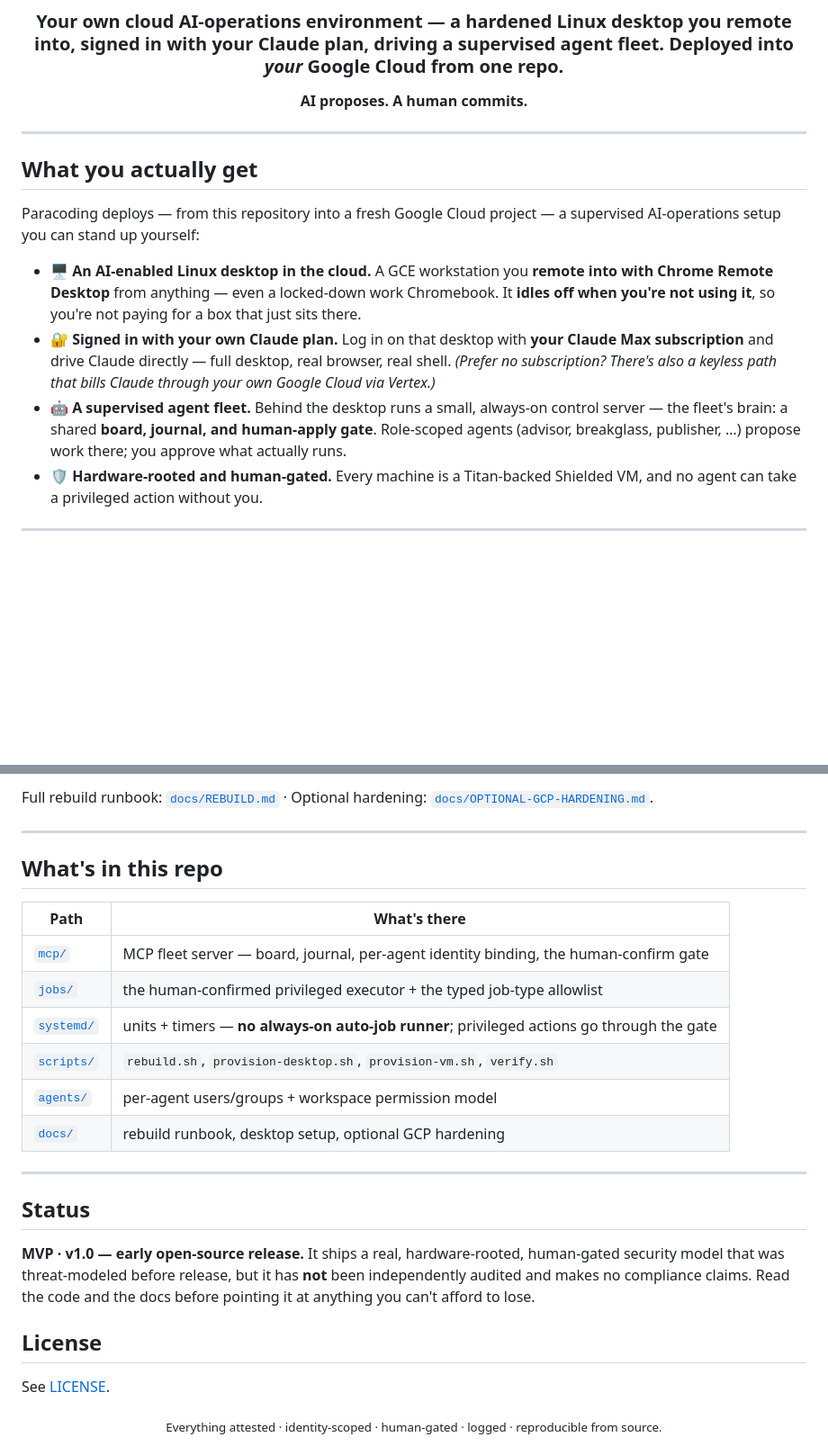
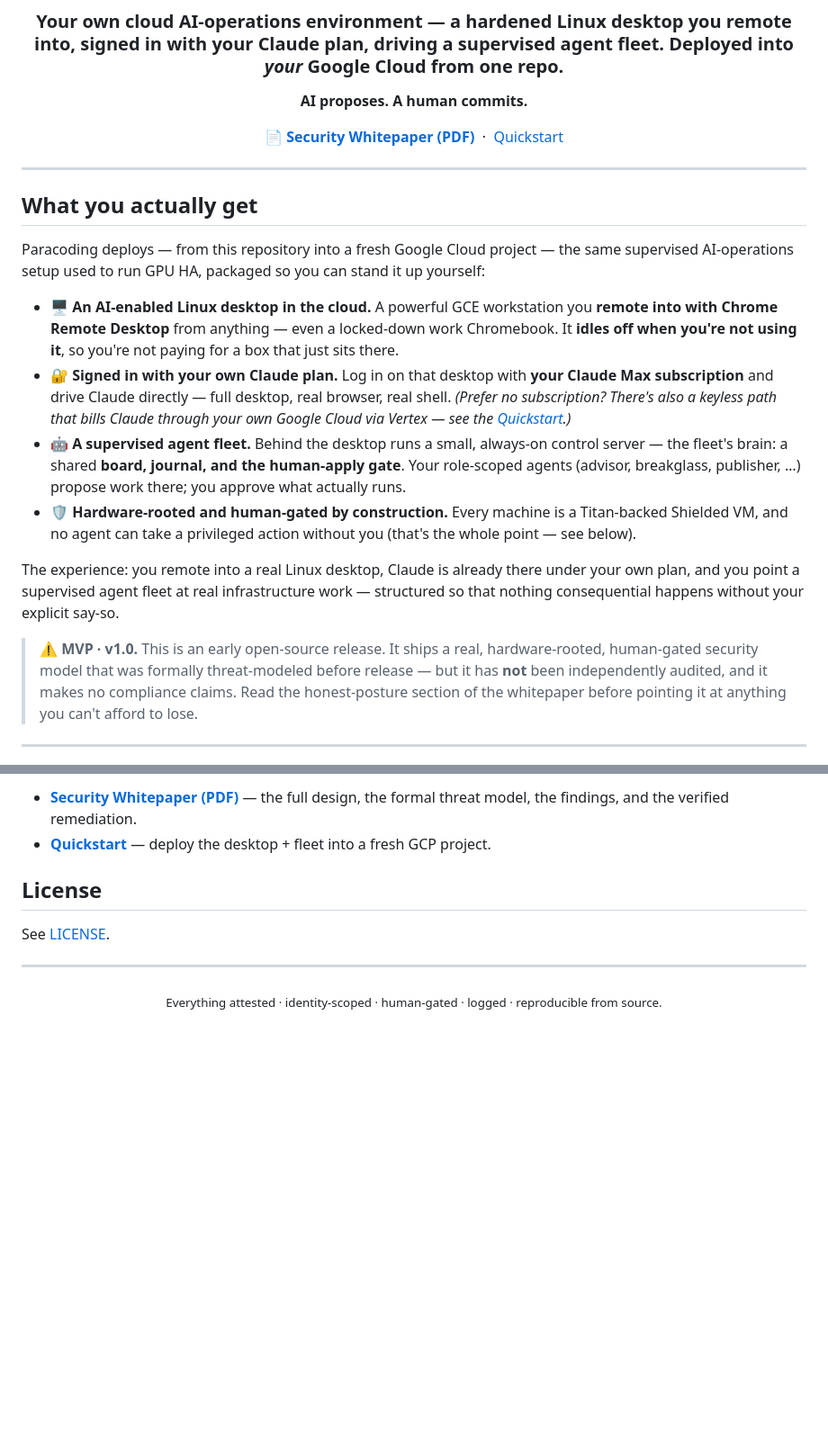
Before and after one commit to paracoding-ai/paracoding-oss, a Markdown page: README.md, 2 parts joined by grey strips. Shown at 90% size. GitHub-like rendering; blank space fills up the shorter version.

```diff
--- a/README.md
+++ b/README.md
@@ -6,18 +8,24 @@
 
 **AI proposes. A human commits.**
 
+[**📄 Security Whitepaper (PDF)**](ParacodingSecurityWhitepaper.pdf) &nbsp;·&nbsp; [Quickstart](docs/QUICKSTART.md)
+
 </div>
 
 ---
 
 ## What you actually get
 
-Paracoding deploys — from this repository into a fresh Google Cloud project — a supervised AI‑operations setup you can stand up yourself:
+Paracoding deploys — from this repository into a fresh Google Cloud project — the same supervised AI‑operations setup used to run GPU HA, packaged so you can stand it up yourself:
 
-- 🖥️ **An AI‑enabled Linux desktop in the cloud.** A GCE workstation you **remote into with Chrome Remote Desktop** from anything — even a locked‑down work Chromebook. It **idles off when you're not using it**, so you're not paying for a box that just sits there.
-- 🔐 **Signed in with your own Claude plan.** Log in on that desktop with **your Claude Max subscription** and drive Claude directly — full desktop, real browser, real shell. *(Prefer no subscription? There's also a keyless path that bills Claude through your own Google Cloud via Vertex.)*
-- 🤖 **A supervised agent fleet.** Behind the desktop runs a small, always‑on control server — the fleet's brain: a shared **board, journal, and human‑apply gate**. Role‑scoped agents (advisor, breakglass, publisher, …) propose work there; you approve what actually runs.
-- 🛡️ **Hardware‑rooted and human‑gated.** Every machine is a Titan‑backed Shielded VM, and no agent can take a privileged action without you.
+- 🖥️ **An AI‑enabled Linux desktop in the cloud.** A powerful GCE workstation you **remote into with Chrome Remote Desktop** from anything — even a locked‑down work Chromebook. It **idles off when you're not using it**, so you're not paying for a box that just sits there.
+- 🔐 **Signed in with your own Claude plan.** Log in on that desktop with **your Claude Max subscription** and drive Claude directly — full desktop, real browser, real shell. *(Prefer no subscription? There's also a keyless path that bills Claude through your own Google Cloud via Vertex — see the [Quickstart](docs/QUICKSTART.md).)*
+- 🤖 **A supervised agent fleet.** Behind the desktop runs a small, always‑on control server — the fleet's brain: a shared **board, journal, and the human‑apply gate**. Your role‑scoped agents (advisor, breakglass, publisher, …) propose work there; you approve what actually runs.
+- 🛡️ **Hardware‑rooted and human‑gated by construction.** Every machine is a Titan‑backed Shielded VM, and no agent can take a privileged action without you (that's the whole point — see below).
+
+The experience: you remote into a real Linux desktop, Claude is already there under your own plan, and you point a supervised agent fleet at real infrastructure work — structured so that nothing consequential happens without your explicit say‑so.
+
+> ⚠️ **MVP · v1.0.** This is an early open‑source release. It ships a real, hardware‑rooted, human‑gated security model that was formally threat‑modeled before release — but it has **not** been independently audited, and it makes no compliance claims. Read the honest‑posture section of the whitepaper before pointing it at anything you can't afford to lose.
 
 ---
 
@@ -66,29 +76,13 @@ You'll need a Google Cloud project and the `gcloud` CLI.
 
-Full rebuild runbook: [`docs/REBUILD.md`](docs/REBUILD.md) · Optional hardening: [`docs/OPTIONAL-GCP-HARDENING.md`](docs/OPTIONAL-GCP-HARDENING.md).
-
----
-
-## What's in this repo
-
-| Path | What's there |
-|---|---|
-| [`mcp/`](mcp/) | MCP fleet server — board, journal, per‑agent identity binding, the human‑confirm gate |
-| [`jobs/`](jobs/) | the human‑confirmed privileged executor + the typed job‑type allowlist |
-| [`systemd/`](systemd/) | units + timers — **no always‑on auto‑job runner**; privileged actions go through the gate |
-| [`scripts/`](scripts/) | `rebuild.sh`, `provision-desktop.sh`, `provision-vm.sh`, `verify.sh` |
-| [`agents/`](agents/permission-model.txt) | per‑agent users/groups + workspace permission model |
-| [`docs/`](docs/) | rebuild runbook, desktop setup, optional GCP hardening |
-
----
-
-## Status
-
-**MVP · v1.0 — early open‑source release.** It ships a real, hardware‑rooted, human‑gated security model that was threat‑modeled before release, but it has **not** been independently audited and makes no compliance claims. Read the code and the docs before pointing it at anything you can't afford to lose.
+- **[Security Whitepaper (PDF)](ParacodingSecurityWhitepaper.pdf)** — the full design, the formal threat model, the findings, and the verified remediation.
+- **[Quickstart](docs/QUICKSTART.md)** — deploy the desktop + fleet into a fresh GCP project.
 
 ## License
 
 See [LICENSE](LICENSE).
 
+---
+
 <div align="center">
 <sub>Everything attested · identity‑scoped · human‑gated · logged · reproducible from source.</sub>
 </div>
```
Also changed, not shown: other parts of README.md (+31 -27 lines).
